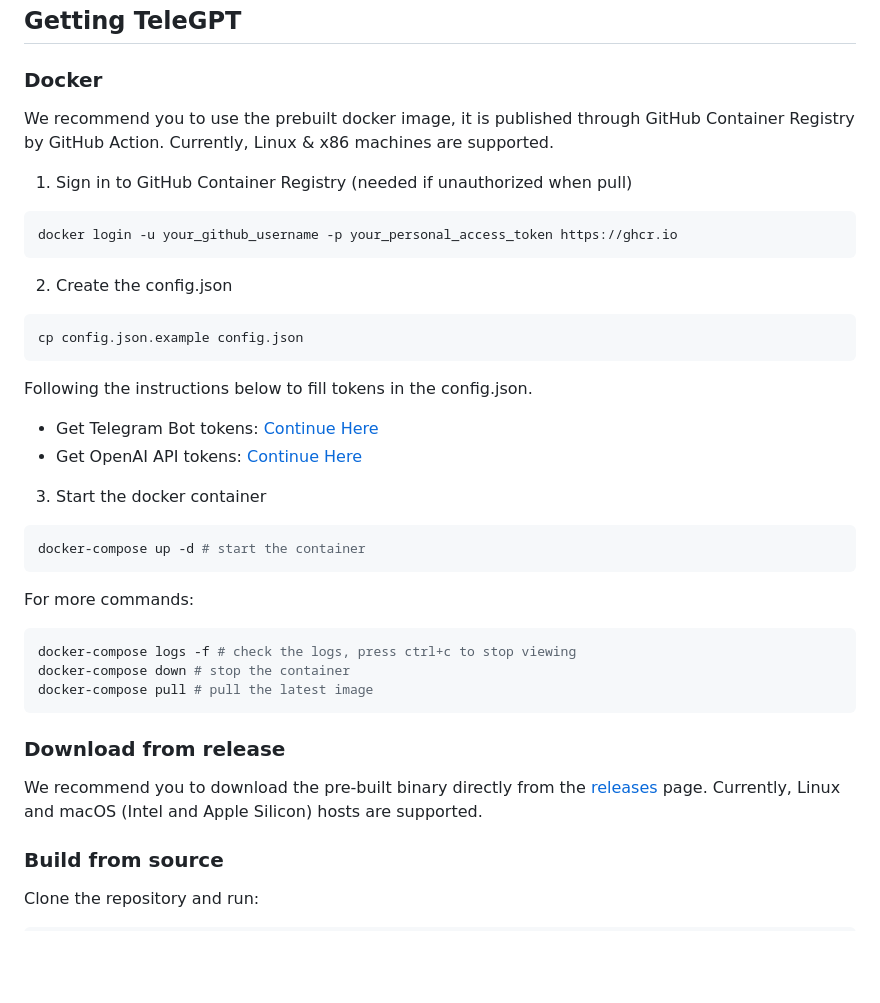
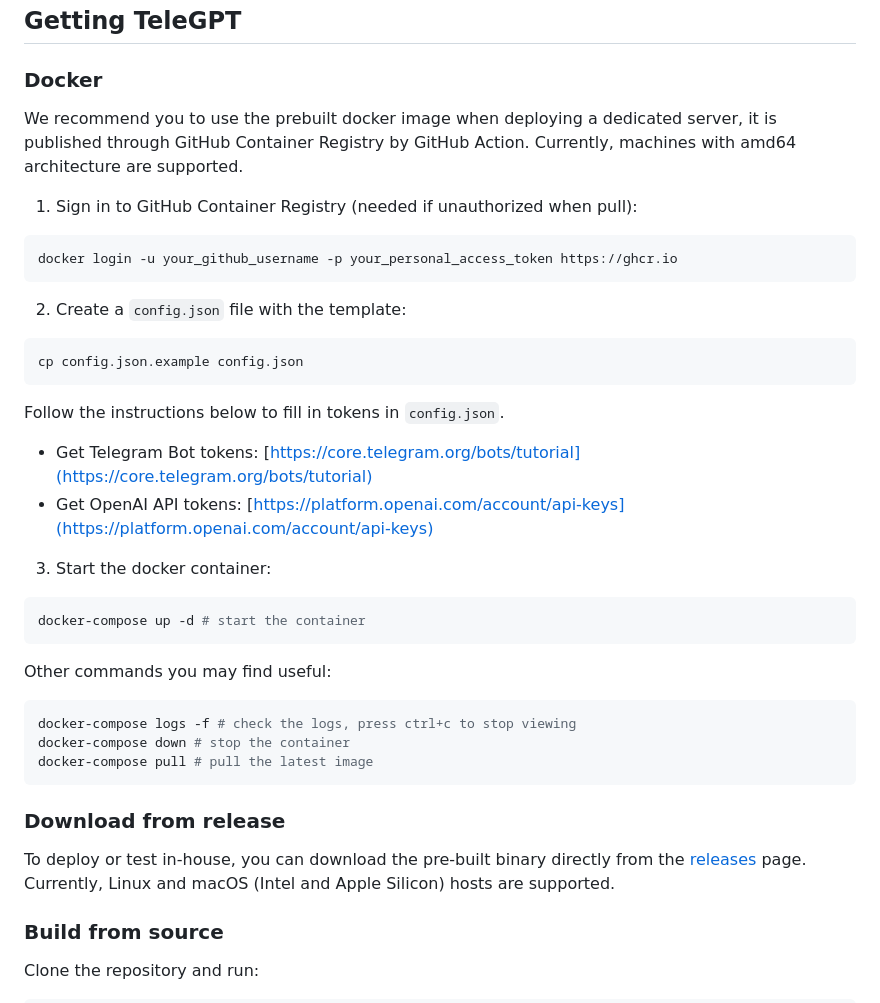
Before and after one commit to Helixform/TeleGPT, a Markdown page: README.md, the part around the change. Rendered like a GitHub page; blank space fills up the shorter version.

Commit message:
fix wording

````diff
--- a/README.md
+++ b/README.md
@@ -22,32 +22,32 @@ TeleGPT is a Telegram bot based on [**teloxide**](https://github.com/teloxide/te
 
 ### Docker
 
-We recommend you to use the prebuilt docker image, it is published through GitHub Container Registry by GitHub Action. Currently, Linux & x86 machines are supported.
+We recommend you to use the prebuilt docker image when deploying a dedicated server, it is published through GitHub Container Registry by GitHub Action. Currently, machines with amd64 architecture are supported.
 
-1. Sign in to GitHub Container Registry (needed if unauthorized when pull)
+1. Sign in to GitHub Container Registry (needed if unauthorized when pull):
 
 ```shell
 docker login -u your_github_username -p your_personal_access_token https://ghcr.io
 ```
 
-2. Create the config.json
+2. Create a `config.json` file with the template:
 
 ```shell
 cp config.json.example config.json
 ```
 
-Following the instructions below to fill tokens in the config.json.
+Follow the instructions below to fill in tokens in `config.json`.
 
-- Get Telegram Bot tokens: [Continue Here](https://core.telegram.org/bots/tutorial)
-- Get OpenAI API tokens: [Continue Here](https://platform.openai.com/account/api-keys)
+- Get Telegram Bot tokens: [https://core.telegram.org/bots/tutorial](https://core.telegram.org/bots/tutorial)
+- Get OpenAI API tokens: [https://platform.openai.com/account/api-keys](https://platform.openai.com/account/api-keys)
 
-3. Start the docker container
+3. Start the docker container:
 
 ```shell
 docker-compose up -d # start the container
 ```
 
-For more commands:
+Other commands you may find useful:
 
 ```shell
 docker-compose logs -f # check the logs, press ctrl+c to stop viewing
@@ -57,7 +57,7 @@ docker-compose pull # pull the latest image
 
 ### Download from release
 
-We recommend you to download the pre-built binary directly from the [releases](https://github.com/IcyStudio/TeleGPT/releases) page. Currently, Linux and macOS (Intel and Apple Silicon) hosts are supported.
+To deploy or test in-house, you can download the pre-built binary directly from the [releases](https://github.com/IcyStudio/TeleGPT/releases) page. Currently, Linux and macOS (Intel and Apple Silicon) hosts are supported.
 
 ### Build from source
 
````
